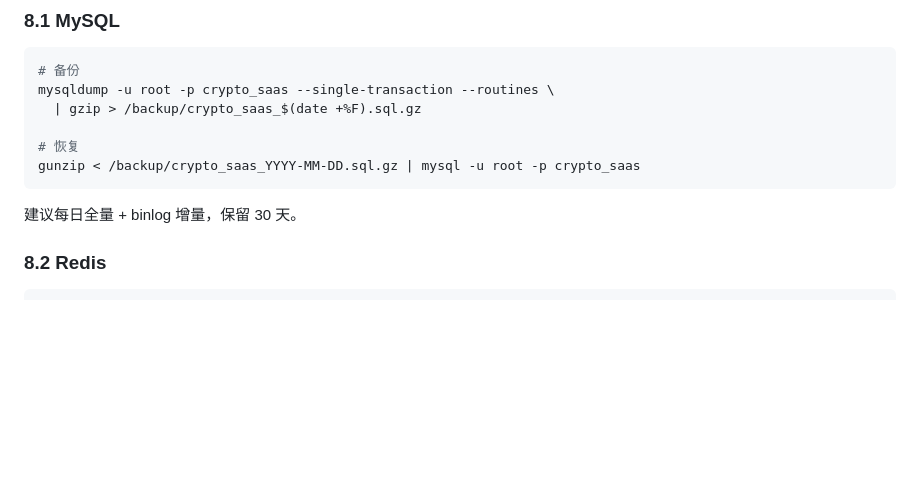
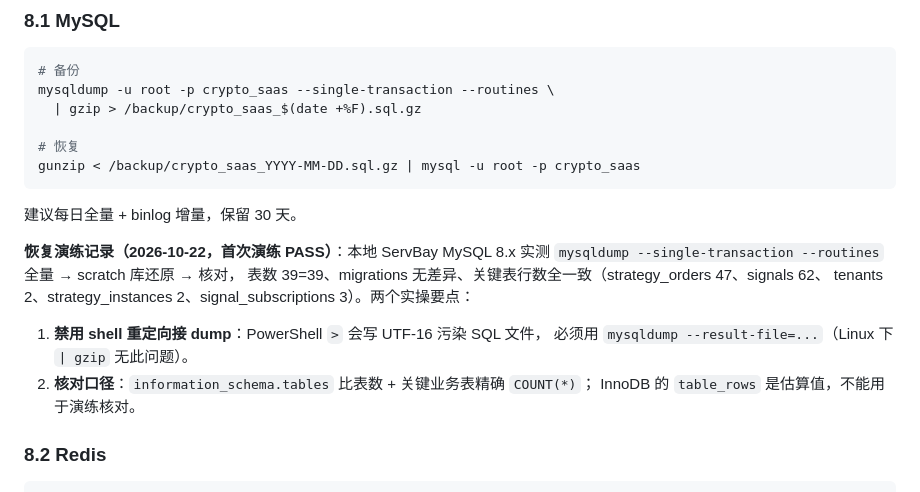
Before and after one commit to 941xinye/trading_saas, a Markdown page: docs/operations.md, the part around the change. Drawn GitHub-style; blank space fills up the shorter version.

Commit message:
docs(ops): 备份恢复首次演练 PASS（39 表一致）+ 告警管道实测记录

````diff
--- a/docs/operations.md
+++ b/docs/operations.md
@@ -263,6 +263,16 @@ gunzip < /backup/crypto_saas_YYYY-MM-DD.sql.gz | mysql -u root -p crypto_saas
 
 建议每日全量 + binlog 增量，保留 30 天。
 
+**恢复演练记录（2026-10-22，首次演练 PASS）**：本地 ServBay MySQL 8.x 实测
+`mysqldump --single-transaction --routines` 全量 → scratch 库还原 → 核对，
+表数 39=39、migrations 无差异、关键表行数全一致（strategy_orders 47、signals 62、
+tenants 2、strategy_instances 2、signal_subscriptions 3）。两个实操要点：
+
+1. **禁用 shell 重定向接 dump**：PowerShell `>` 会写 UTF-16 污染 SQL 文件，
+   必须用 `mysqldump --result-file=...`（Linux 下 `| gzip` 无此问题）。
+2. **核对口径**：`information_schema.tables` 比表数 + 关键业务表精确 `COUNT(*)`；
+   InnoDB 的 `table_rows` 是估算值，不能用于演练核对。
+
 ### 8.2 Redis
 
 ```bash
````
